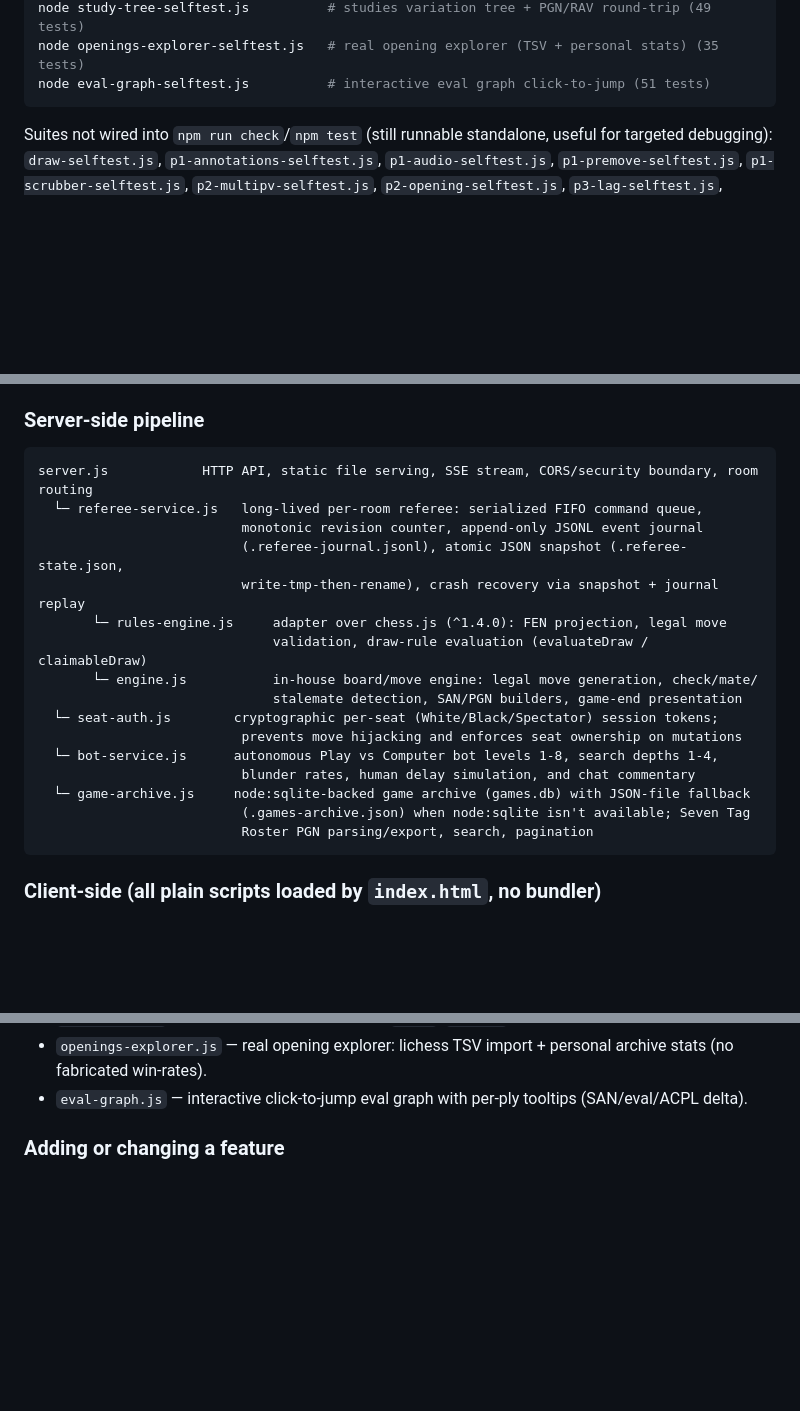
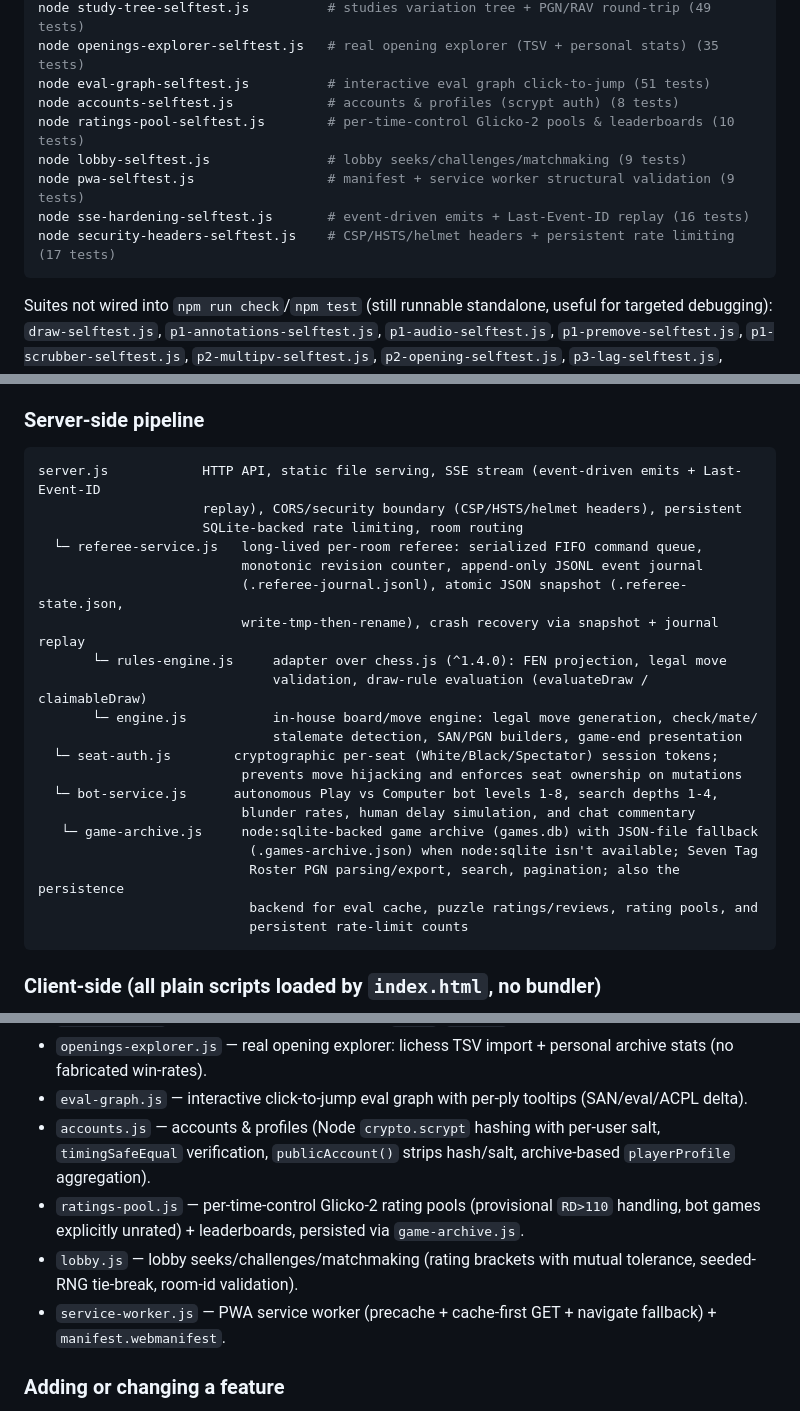
Before and after one commit to riazrahaman/chess-game, a Markdown page: CLAUDE.md, 3 parts joined by grey strips. Drawn GitHub-style; blank space fills up the shorter version.

````diff
--- a/CLAUDE.md
+++ b/CLAUDE.md
@@ -51,6 +51,12 @@ node puzzle-repetition-selftest.js   # spaced-repetition mistake review (24 test
 node study-tree-selftest.js          # studies variation tree + PGN/RAV round-trip (49 tests)
 node openings-explorer-selftest.js   # real opening explorer (TSV + personal stats) (35 tests)
 node eval-graph-selftest.js          # interactive eval graph click-to-jump (51 tests)
+node accounts-selftest.js            # accounts & profiles (scrypt auth) (8 tests)
+node ratings-pool-selftest.js        # per-time-control Glicko-2 pools & leaderboards (10 tests)
+node lobby-selftest.js               # lobby seeks/challenges/matchmaking (9 tests)
+node pwa-selftest.js                 # manifest + service worker structural validation (9 tests)
+node sse-hardening-selftest.js       # event-driven emits + Last-Event-ID replay (16 tests)
+node security-headers-selftest.js    # CSP/HSTS/helmet headers + persistent rate limiting (17 tests)
 ```
 
 Suites not wired into `npm run check`/`npm test` (still runnable standalone, useful for targeted debugging): `draw-selftest.js`, `p1-annotations-selftest.js`, `p1-audio-selftest.js`, `p1-premove-selftest.js`, `p1-scrubber-selftest.js`, `p2-multipv-selftest.js`, `p2-opening-selftest.js`, `p3-lag-selftest.js`, `gate3-selftest.js`, `gate4-selftest.js`, `gate5-selftest.js`. If you add a new feature area's selftest, wire it into both `test:unit` and `lint` in `package.json` (per the checklist below) so it isn't silently orphaned like these.
@@ -71,7 +77,9 @@ Selftests write real artifacts (`.referee-state.json`, `.referee-journal.jsonl`,
 ### Server-side pipeline
 
 ```
-server.js            HTTP API, static file serving, SSE stream, CORS/security boundary, room routing
+server.js            HTTP API, static file serving, SSE stream (event-driven emits + Last-Event-ID
+                     replay), CORS/security boundary (CSP/HSTS/helmet headers), persistent
+                     SQLite-backed rate limiting, room routing
   └─ referee-service.js   long-lived per-room referee: serialized FIFO command queue,
                           monotonic revision counter, append-only JSONL event journal
                           (.referee-journal.jsonl), atomic JSON snapshot (.referee-state.json,
@@ -84,9 +92,11 @@ server.js            HTTP API, static file serving, SSE stream, CORS/security bo
                           prevents move hijacking and enforces seat ownership on mutations
   └─ bot-service.js      autonomous Play vs Computer bot levels 1-8, search depths 1-4,
                           blunder rates, human delay simulation, and chat commentary
-  └─ game-archive.js     node:sqlite-backed game archive (games.db) with JSON-file fallback
-                          (.games-archive.json) when node:sqlite isn't available; Seven Tag
-                          Roster PGN parsing/export, search, pagination
+   └─ game-archive.js     node:sqlite-backed game archive (games.db) with JSON-file fallback
+                           (.games-archive.json) when node:sqlite isn't available; Seven Tag
+                           Roster PGN parsing/export, search, pagination; also the persistence
+                           backend for eval cache, puzzle ratings/reviews, rating pools, and
+                           persistent rate-limit counts
 ```
 
 ### Client-side (all plain scripts loaded by `index.html`, no bundler)
@@ -107,6 +117,10 @@ server.js            HTTP API, static file serving, SSE stream, CORS/security bo
 - `study-tree.js` — pure-data variation tree with `toPGN`/`fromPGN` RAV round-trip (Studies substrate).
 - `openings-explorer.js` — real opening explorer: lichess TSV import + personal archive stats (no fabricated win-rates).
 - `eval-graph.js` — interactive click-to-jump eval graph with per-ply tooltips (SAN/eval/ACPL delta).
+- `accounts.js` — accounts & profiles (Node `crypto.scrypt` hashing with per-user salt, `timingSafeEqual` verification, `publicAccount()` strips hash/salt, archive-based `playerProfile` aggregation).
+- `ratings-pool.js` — per-time-control Glicko-2 rating pools (provisional `RD>110` handling, bot games explicitly unrated) + leaderboards, persisted via `game-archive.js`.
+- `lobby.js` — lobby seeks/challenges/matchmaking (rating brackets with mutual tolerance, seeded-RNG tie-break, room-id validation).
+- `service-worker.js` — PWA service worker (precache + cache-first GET + navigate fallback) + `manifest.webmanifest`.
 
 ### Adding or changing a feature
 
````
Also changed, not shown: RECOMMENDATIONS.md (+7 -7 lines).
